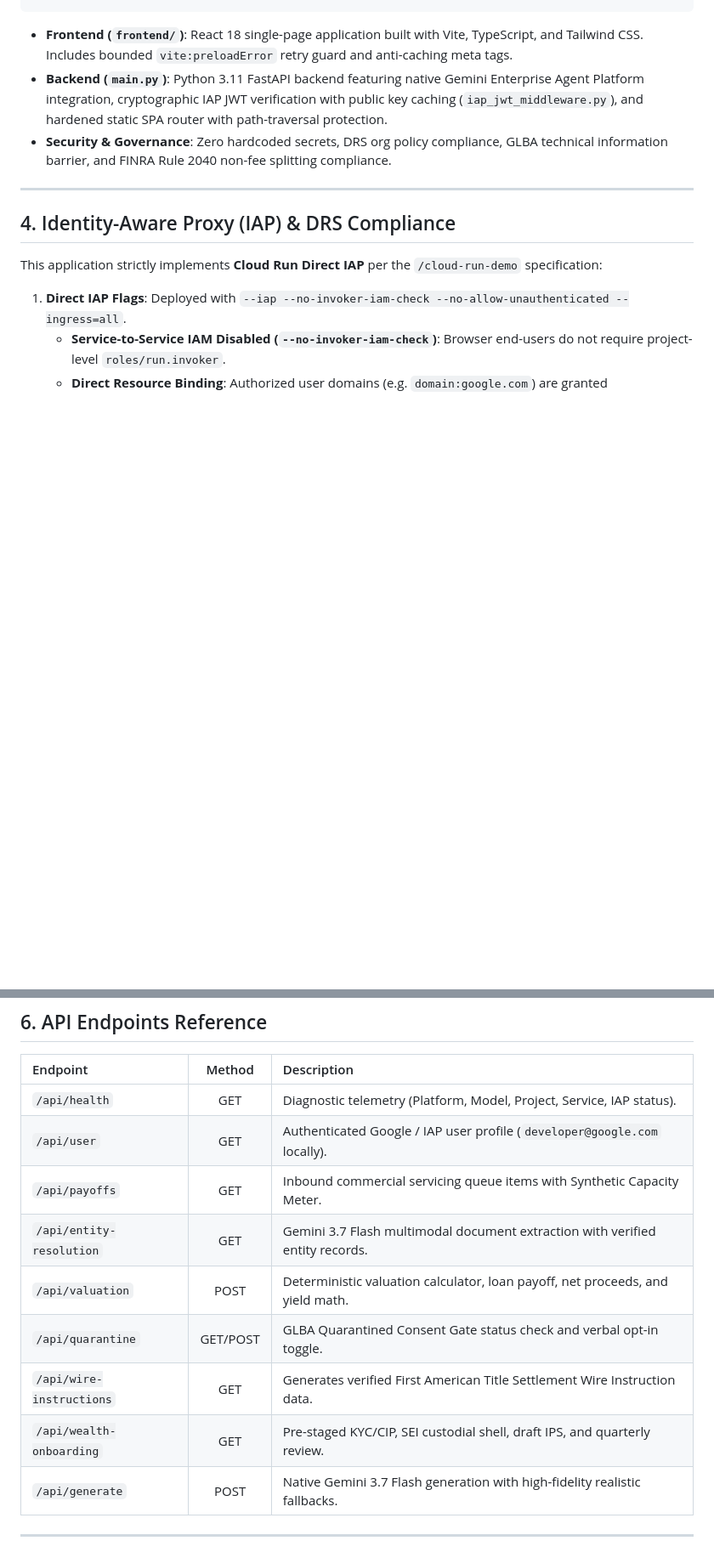
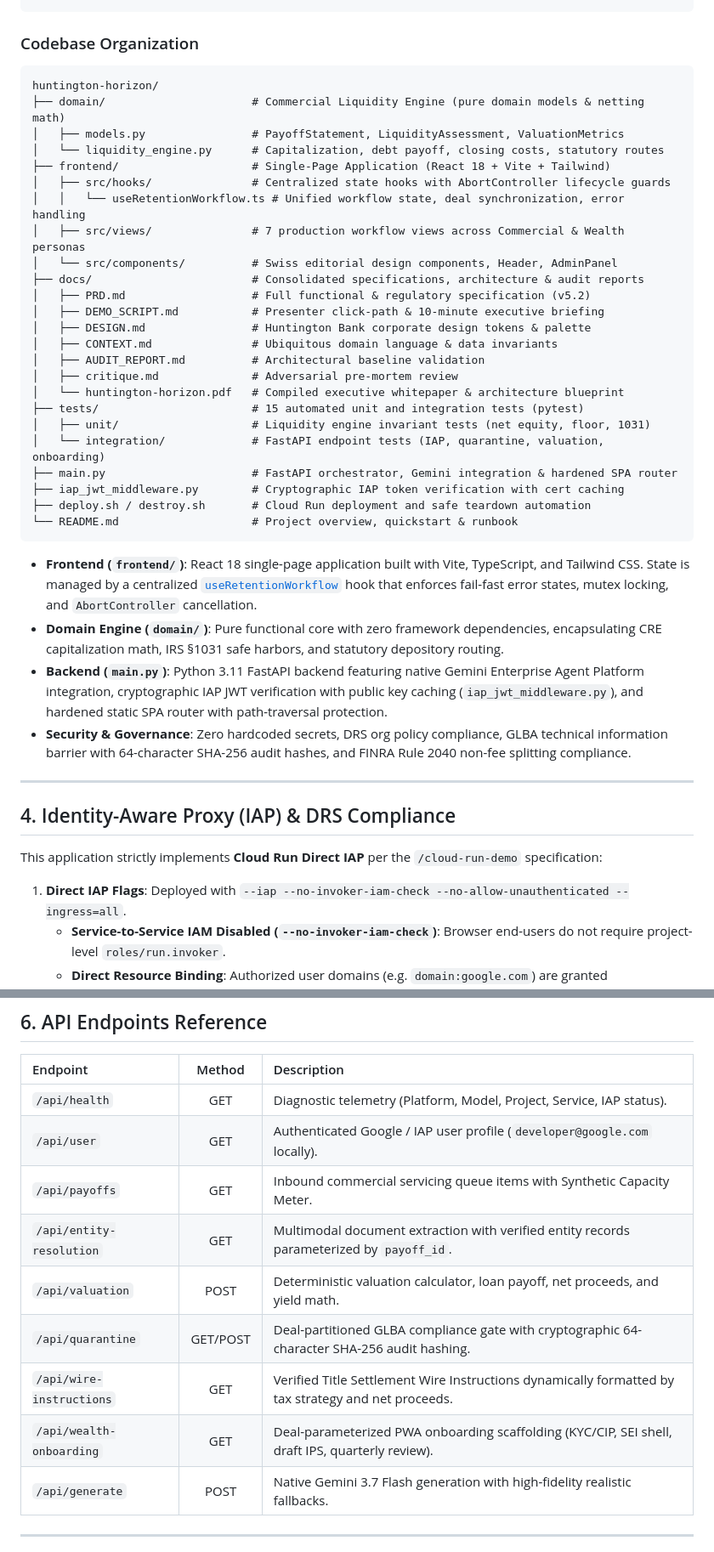
Before and after one commit to acombs121/huntington-retention-workflow, a Markdown page: README.md, 2 parts joined by grey strips. Shown at 85% size. GitHub-like rendering; blank space fills up the shorter version.

Commit message:
docs: update README with codebase directory tree, 15-test suite, and adversarial review hardening

````diff
--- a/README.md
+++ b/README.md
@@ -56,9 +56,38 @@ Interactive design system showcasing corporate green palettes (`#004724`, `#0067
 └───────────────────────────────┴─────────────────────────────────┴───────────────────────────────┘
 ```
 
-- **Frontend (`frontend/`)**: React 18 single-page application built with Vite, TypeScript, and Tailwind CSS. Includes bounded `vite:preloadError` retry guard and anti-caching meta tags.
+### Codebase Organization
+```text
+huntington-horizon/
+├── domain/                      # Commercial Liquidity Engine (pure domain models & netting math)
+│   ├── models.py                # PayoffStatement, LiquidityAssessment, ValuationMetrics
+│   └── liquidity_engine.py      # Capitalization, debt payoff, closing costs, statutory routes
+├── frontend/                    # Single-Page Application (React 18 + Vite + Tailwind)
+│   ├── src/hooks/               # Centralized state hooks with AbortController lifecycle guards
+│   │   └── useRetentionWorkflow.ts # Unified workflow state, deal synchronization, error handling
+│   ├── src/views/               # 7 production workflow views across Commercial & Wealth personas
+│   └── src/components/          # Swiss editorial design components, Header, AdminPanel
+├── docs/                        # Consolidated specifications, architecture & audit reports
+│   ├── PRD.md                   # Full functional & regulatory specification (v5.2)
+│   ├── DEMO_SCRIPT.md           # Presenter click-path & 10-minute executive briefing
+│   ├── DESIGN.md                # Huntington Bank corporate design tokens & palette
+│   ├── CONTEXT.md               # Ubiquitous domain language & data invariants
+│   ├── AUDIT_REPORT.md          # Architectural baseline validation
+│   ├── critique.md              # Adversarial pre-mortem review
+│   └── huntington-horizon.pdf   # Compiled executive whitepaper & architecture blueprint
+├── tests/                       # 15 automated unit and integration tests (pytest)
+│   ├── unit/                    # Liquidity engine invariant tests (net equity, floor, 1031)
+│   └── integration/             # FastAPI endpoint tests (IAP, quarantine, valuation, onboarding)
+├── main.py                      # FastAPI orchestrator, Gemini integration & hardened SPA router
+├── iap_jwt_middleware.py        # Cryptographic IAP token verification with cert caching
+├── deploy.sh / destroy.sh       # Cloud Run deployment and safe teardown automation
+└── README.md                    # Project overview, quickstart & runbook
+```
+
+- **Frontend (`frontend/`)**: React 18 single-page application built with Vite, TypeScript, and Tailwind CSS. State is managed by a centralized [`useRetentionWorkflow`](frontend/src/hooks/useRetentionWorkflow.ts) hook that enforces fail-fast error states, mutex locking, and `AbortController` cancellation.
+- **Domain Engine (`domain/`)**: Pure functional core with zero framework dependencies, encapsulating CRE capitalization math, IRS §1031 safe harbors, and statutory depository routing.
 - **Backend (`main.py`)**: Python 3.11 FastAPI backend featuring native Gemini Enterprise Agent Platform integration, cryptographic IAP JWT verification with public key caching (`iap_jwt_middleware.py`), and hardened static SPA router with path-traversal protection.
-- **Security & Governance**: Zero hardcoded secrets, DRS org policy compliance, GLBA technical information barrier, and FINRA Rule 2040 non-fee splitting compliance.
+- **Security & Governance**: Zero hardcoded secrets, DRS org policy compliance, GLBA technical information barrier with 64-character SHA-256 audit hashes, and FINRA Rule 2040 non-fee splitting compliance.
 
 ---
 
@@ -129,11 +159,11 @@ Run both the FastAPI backend and Vite frontend proxy concurrently bound strictly
 | `/api/health` | GET | Diagnostic telemetry (Platform, Model, Project, Service, IAP status). |
 | `/api/user` | GET | Authenticated Google / IAP user profile (`developer@google.com` locally). |
 | `/api/payoffs` | GET | Inbound commercial servicing queue items with Synthetic Capacity Meter. |
-| `/api/entity-resolution` | GET | Gemini 3.7 Flash multimodal document extraction with verified entity records. |
+| `/api/entity-resolution` | GET | Multimodal document extraction with verified entity records parameterized by `payoff_id`. |
 | `/api/valuation` | POST | Deterministic valuation calculator, loan payoff, net proceeds, and yield math. |
-| `/api/quarantine` | GET/POST | GLBA Quarantined Consent Gate status check and verbal opt-in toggle. |
-| `/api/wire-instructions` | GET | Generates verified First American Title Settlement Wire Instruction data. |
-| `/api/wealth-onboarding` | GET | Pre-staged KYC/CIP, SEI custodial shell, draft IPS, and quarterly review. |
+| `/api/quarantine` | GET/POST | Deal-partitioned GLBA compliance gate with cryptographic 64-character SHA-256 audit hashing. |
+| `/api/wire-instructions` | GET | Verified Title Settlement Wire Instructions dynamically formatted by tax strategy and net proceeds. |
+| `/api/wealth-onboarding` | GET | Deal-parameterized PWA onboarding scaffolding (KYC/CIP, SEI shell, draft IPS, quarterly review). |
 | `/api/generate` | POST | Native Gemini 3.7 Flash generation with high-fidelity realistic fallbacks. |
 
 ---
````
Also changed, not shown: other parts of README.md (+15 -1 lines).
